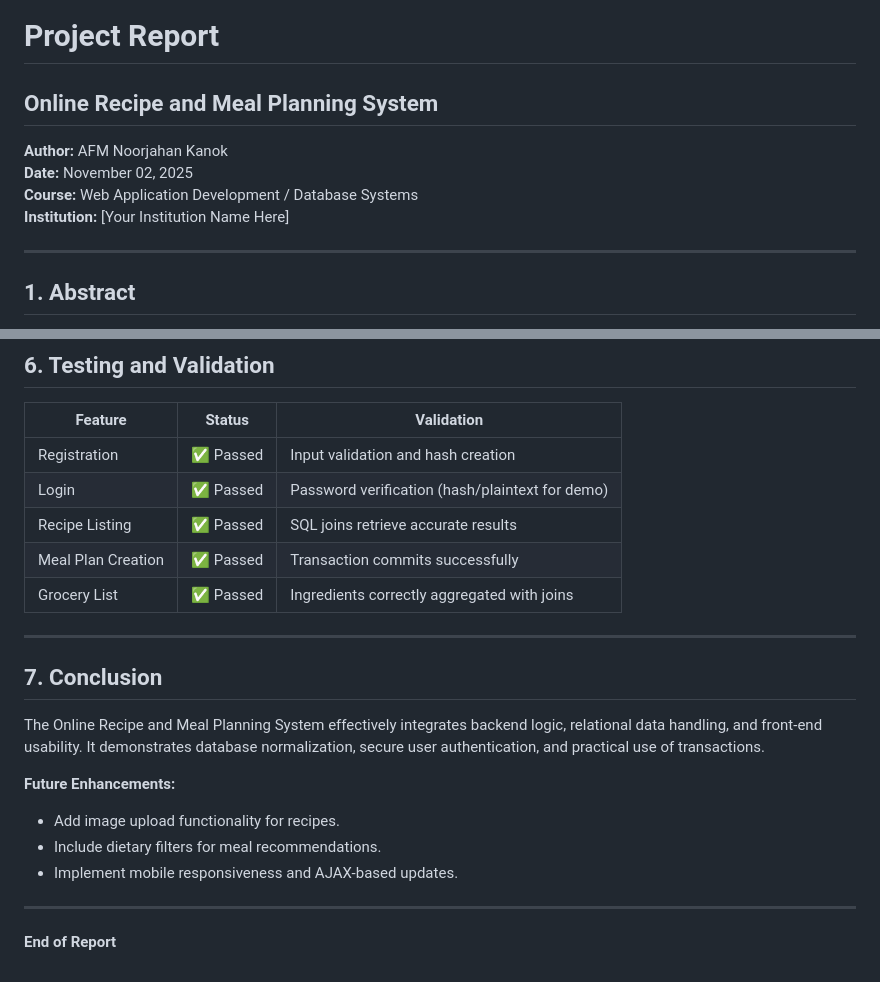
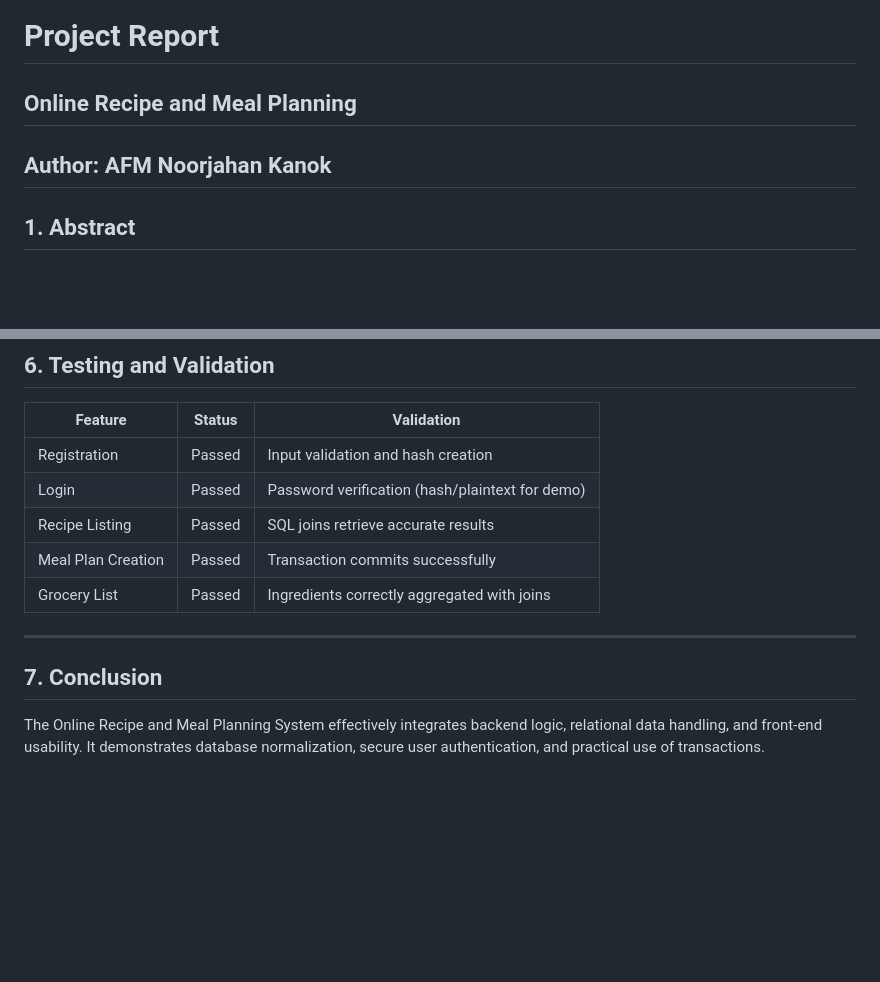
Before and after one commit to kanok99/CIS344_GroupProject_OnlineRecipeMealPlanner, a Markdown page: Project_Report.md, 2 parts joined by grey strips. Rendered like a GitHub page; blank space fills up the shorter version.

```diff
--- a/Project_Report.md
+++ b/Project_Report.md
@@ -1,12 +1,8 @@
 
 # Project Report
-## Online Recipe and Meal Planning System
+## Online Recipe and Meal Planning
 
 **Author:** AFM Noorjahan Kanok
-**Date:** November 02, 2025
-**Course:** Web Application Development / Database Systems
-**Institution:** [Your Institution Name Here]
-
 ---
 
 ## 1. Abstract
@@ -91,21 +87,13 @@ $pdo->commit();
 ## 6. Testing and Validation
 | Feature | Status | Validation |
 |--------|--------|------------|
-| Registration | ✅ Passed | Input validation and hash creation |
-| Login | ✅ Passed | Password verification (hash/plaintext for demo) |
-| Recipe Listing | ✅ Passed | SQL joins retrieve accurate results |
-| Meal Plan Creation | ✅ Passed | Transaction commits successfully |
-| Grocery List | ✅ Passed | Ingredients correctly aggregated with joins |
+| Registration | Passed | Input validation and hash creation |
+| Login | Passed | Password verification (hash/plaintext for demo) |
+| Recipe Listing | Passed | SQL joins retrieve accurate results |
+| Meal Plan Creation | Passed | Transaction commits successfully |
+| Grocery List | Passed | Ingredients correctly aggregated with joins |
 
 ---
 
 ## 7. Conclusion
 The Online Recipe and Meal Planning System effectively integrates backend logic, relational data handling, and front-end usability. It demonstrates database normalization, secure user authentication, and practical use of transactions.
-
-**Future Enhancements:**
-- Add image upload functionality for recipes.
-- Include dietary filters for meal recommendations.
-- Implement mobile responsiveness and AJAX-based updates.
-
----
-**End of Report**
```
